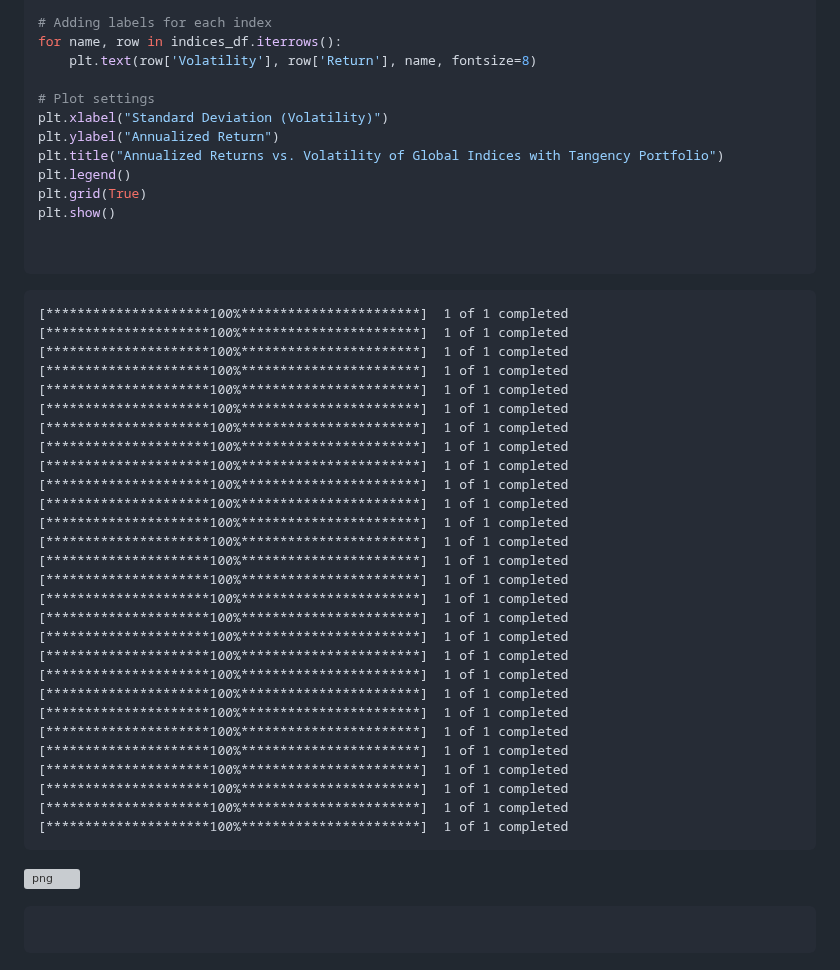
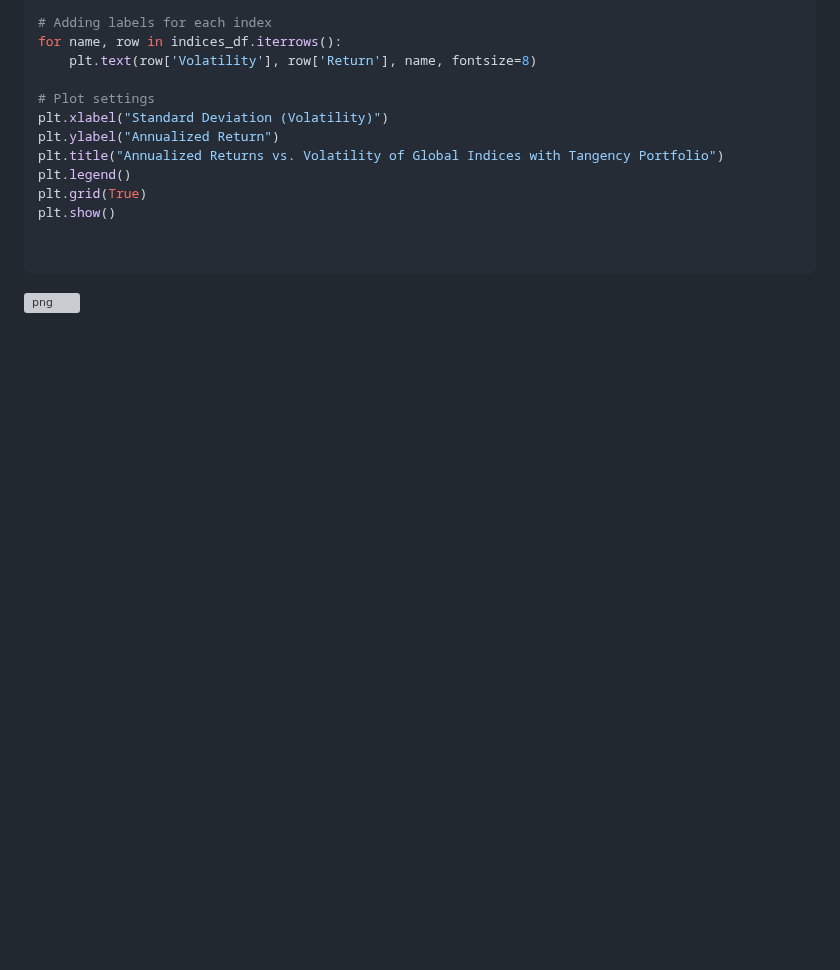
Before and after one commit to galamboslajos/Finance-Working-Files, a Markdown page: Portfolio_optimization_US/Portfolio_Project_Draft/Portfolio_Project_Draft.md, the part around one of its changes. Rendered like a GitHub page; blank space fills up the shorter version; grey boxes are pictures that could not be loaded.

````diff
--- a/Portfolio_optimization_US/Portfolio_Project_Draft/Portfolio_Project_Draft.md
+++ b/Portfolio_optimization_US/Portfolio_Project_Draft/Portfolio_Project_Draft.md
@@ -1891,43 +1849,5 @@ plt.show()
 
 ```
 
-    [*********************100%***********************]  1 of 1 completed
-    [*********************100%***********************]  1 of 1 completed
-    [*********************100%***********************]  1 of 1 completed
-    [*********************100%***********************]  1 of 1 completed
-    [*********************100%***********************]  1 of 1 completed
-    [*********************100%***********************]  1 of 1 completed
-    [*********************100%***********************]  1 of 1 completed
-    [*********************100%***********************]  1 of 1 completed
-    [*********************100%***********************]  1 of 1 completed
-    [*********************100%***********************]  1 of 1 completed
-    [*********************100%***********************]  1 of 1 completed
-    [*********************100%***********************]  1 of 1 completed
-    [*********************100%***********************]  1 of 1 completed
-    [*********************100%***********************]  1 of 1 completed
-    [*********************100%***********************]  1 of 1 completed
-    [*********************100%***********************]  1 of 1 completed
-    [*********************100%***********************]  1 of 1 completed
-    [*********************100%***********************]  1 of 1 completed
-    [*********************100%***********************]  1 of 1 completed
-    [*********************100%***********************]  1 of 1 completed
-    [*********************100%***********************]  1 of 1 completed
-    [*********************100%***********************]  1 of 1 completed
-    [*********************100%***********************]  1 of 1 completed
-    [*********************100%***********************]  1 of 1 completed
-    [*********************100%***********************]  1 of 1 completed
-    [*********************100%***********************]  1 of 1 completed
-    [*********************100%***********************]  1 of 1 completed
-    [*********************100%***********************]  1 of 1 completed
-
-
-
 
 ![png](output_41_1.png)
-
-
-
-
-```python
-
-```
````
Also changed, not shown: other parts of Portfolio_optimization_US/Portfolio_Project_Draft/Portfolio_Project_Draft.md (+0 -42 lines).
